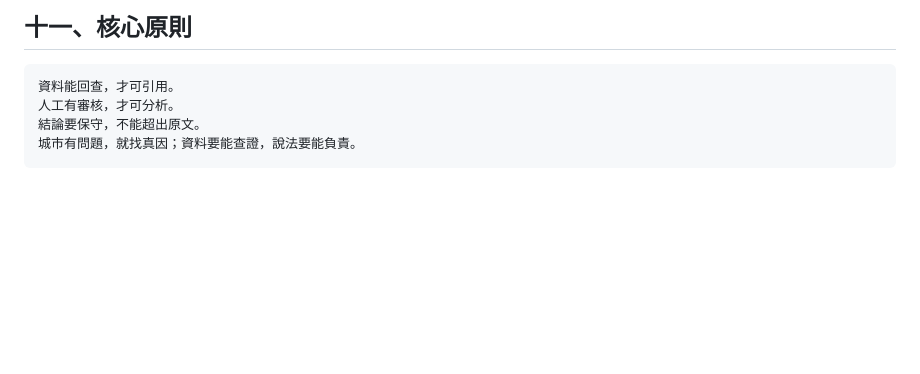
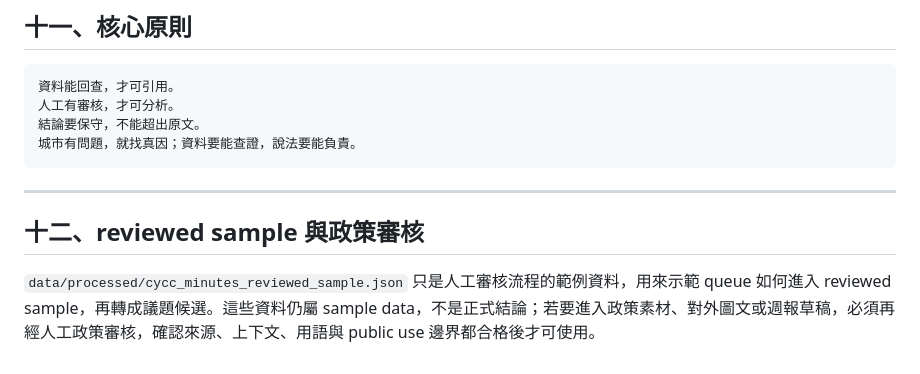
Before and after one commit to elvismtlee/chiayi-city-failure-analysis, a Markdown page: docs/cycc_minutes_review_sop.md, the part around the change. Drawn GitHub-style; blank space fills up the shorter version.

Commit message:
Document reviewed minutes sample policy review boundary

````diff
--- a/docs/cycc_minutes_review_sop.md
+++ b/docs/cycc_minutes_review_sop.md
@@ -238,3 +238,9 @@ parsed_from_fixture / unreviewed
 結論要保守，不能超出原文。
 城市有問題，就找真因；資料要能查證，說法要能負責。
 ```
+
+---
+
+## 十二、reviewed sample 與政策審核
+
+`data/processed/cycc_minutes_reviewed_sample.json` 只是人工審核流程的範例資料，用來示範 queue 如何進入 reviewed sample，再轉成議題候選。這些資料仍屬 sample data，不是正式結論；若要進入政策素材、對外圖文或週報草稿，必須再經人工政策審核，確認來源、上下文、用語與 public use 邊界都合格後才可使用。
````
